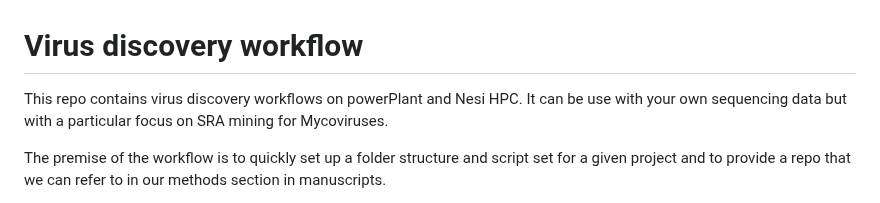
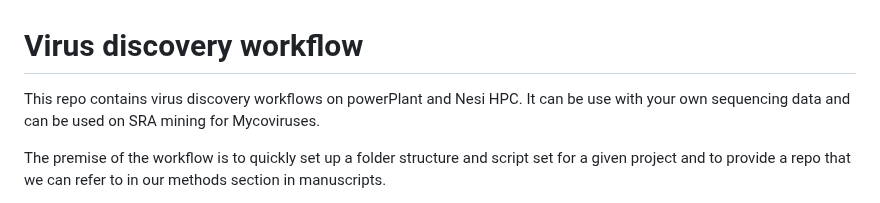
Before and after one commit to cinthylorein/Mycovirus_discovery_workflows, a Markdown page: README.md, the part around the change. Rendered like a GitHub page.

Commit message:
Update README for clarity on sequencing data usage
Clarified the usage of the repo for sequencing data and SRA mining.

```diff
--- a/README.md
+++ b/README.md
@@ -1,6 +1,6 @@
 # Virus discovery workflow
 
-This repo contains virus discovery workflows on powerPlant and Nesi HPC. It can be use with your own sequencing data but with a particular focus on SRA mining for Mycoviruses.
+This repo contains virus discovery workflows on powerPlant and Nesi HPC. It can be use with your own sequencing data and can be used on SRA mining for Mycoviruses.
 
 The premise of the workflow is to quickly set up a folder structure and script set for a given project and to provide a repo that we can refer to in our methods section in manuscripts.
 
```
